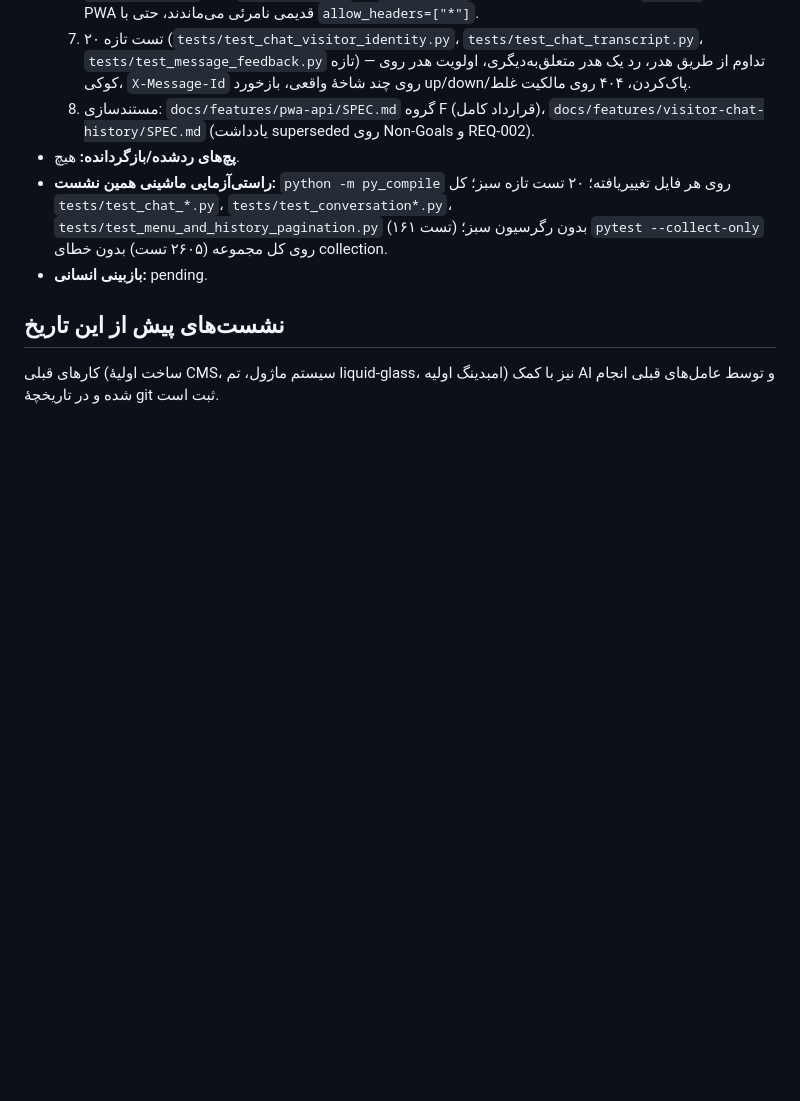
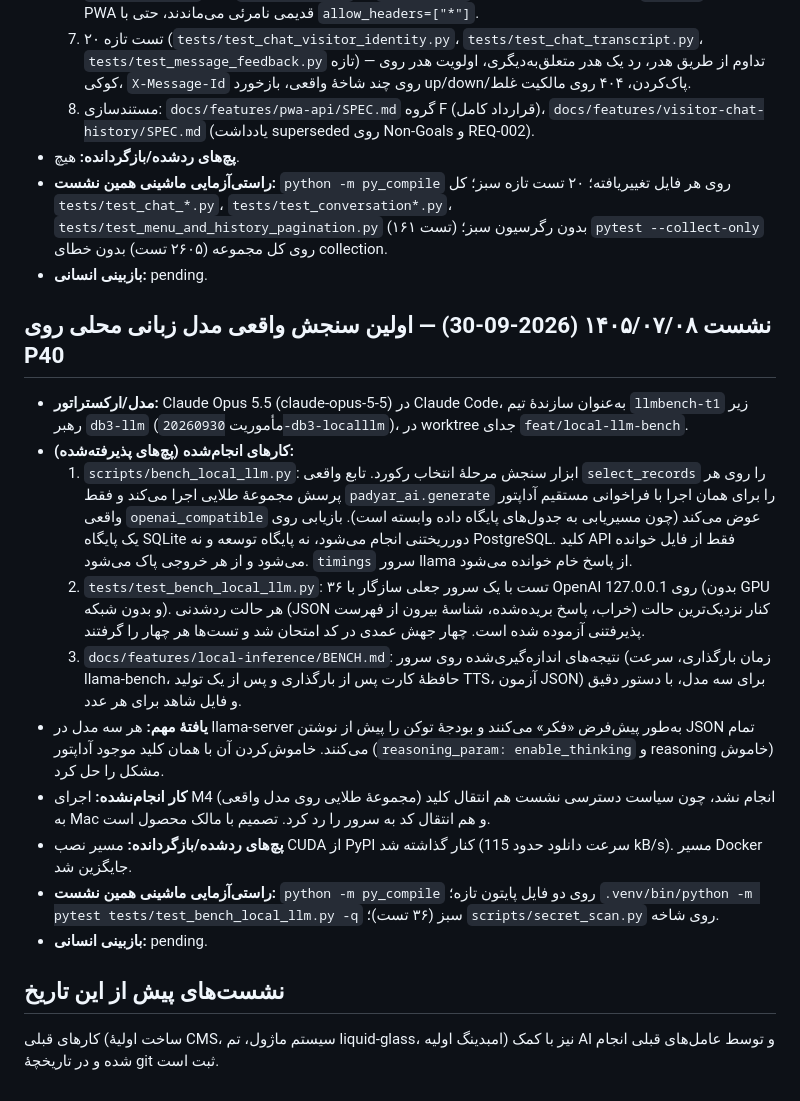
Before and after one commit to Kohandezh/PadyarAIChatBot, a Markdown page: docs/engineering/AI_ASSISTANCE_LOG.md, the part around the change. Drawn GitHub-style; blank space fills up the shorter version.

Commit message:
docs: record the first measured local LLM numbers on the P40
BENCH.md holds what was measured on gpuserver for three models: load time,
llama-bench speed, card memory after load and after a TTS generation, and
the JSON-mode probe. Each number names its command and evidence file. It
also records the working llama.cpp build route and the three build fixes
the installer needs.

All three models think by default under llama-server and fail the JSON
probe that way. They pass with the adapter's existing enable_thinking
switch turned off. The golden-set run (M4) is not run yet: it waits for
an owner decision.

Co-Authored-By: Claude Opus 5 (1M context) <noreply@anthropic.com>

```diff
--- a/docs/engineering/AI_ASSISTANCE_LOG.md
+++ b/docs/engineering/AI_ASSISTANCE_LOG.md
@@ -93,6 +93,41 @@
   (۲۶۰۵ تست) بدون خطای collection.
 - **بازبینی انسانی:** pending.
 
+## نشست ۱۴۰۵/۰۷/۰۸ (2026-09-30) — اولین سنجش واقعی مدل زبانی محلی روی P40
+
+- **مدل/ارکستراتور:** Claude Opus 5.5 (claude-opus-5-5) در Claude Code، به‌عنوان
+  سازندهٔ تیم `llmbench-t1` زیر رهبر `db3-llm` (مأموریت
+  `20260930-db3-localllm`)، در worktree جدای `feat/local-llm-bench`.
+- **کارهای انجام‌شده (پچ‌های پذیرفته‌شده):**
+  1. `scripts/bench_local_llm.py`: ابزار سنجش مرحلهٔ انتخاب رکورد. تابع واقعی
+     `select_records` را روی هر پرسش مجموعهٔ طلایی اجرا می‌کند و فقط
+     `padyar_ai.generate` را برای همان اجرا با فراخوانی مستقیم آداپتور واقعی
+     `openai_compatible` عوض می‌کند (چون مسیریابی به جدول‌های پایگاه داده
+     وابسته است). بازیابی روی یک پایگاه SQLite دورریختنی انجام می‌شود، نه
+     پایگاه توسعه و نه PostgreSQL. کلید API فقط از فایل خوانده می‌شود و از
+     هر خروجی پاک می‌شود. `timings` سرور llama از پاسخ خام خوانده می‌شود.
+  2. `tests/test_bench_local_llm.py`: ۳۶ تست با یک سرور جعلی سازگار با OpenAI
+     روی 127.0.0.1 (بدون GPU و بدون شبکه). هر حالت ردشدنی (JSON خراب، پاسخ
+     بریده‌شده، شناسهٔ بیرون از فهرست) کنار نزدیک‌ترین حالت پذیرفتنی آزموده
+     شده است. چهار جهش عمدی در کد امتحان شد و تست‌ها هر چهار را گرفتند.
+  3. `docs/features/local-inference/BENCH.md`: نتیجه‌های اندازه‌گیری‌شده روی
+     سرور (زمان بارگذاری، سرعت llama-bench، حافظهٔ کارت پس از بارگذاری و پس
+     از یک تولید TTS، آزمون JSON) برای سه مدل، با دستور دقیق و فایل شاهد برای
+     هر عدد.
+- **یافتهٔ مهم:** هر سه مدل در llama-server به‌طور پیش‌فرض «فکر» می‌کنند و
+  بودجهٔ توکن را پیش از نوشتن JSON تمام می‌کنند. خاموش‌کردن آن با همان کلید
+  موجود آداپتور (`reasoning_param: enable_thinking` و reasoning خاموش) مشکل را
+  حل کرد.
+- **کار انجام‌نشده:** اجرای M4 (مجموعهٔ طلایی روی مدل واقعی) انجام نشد، چون
+  سیاست دسترسی نشست هم انتقال کلید به Mac و هم انتقال کد به سرور را رد کرد.
+  تصمیم با مالک محصول است.
+- **پچ‌های ردشده/بازگردانده:** مسیر نصب CUDA از PyPI کنار گذاشته شد (سرعت
+  دانلود حدود 115 kB/s). مسیر Docker جایگزین شد.
+- **راستی‌آزمایی ماشینی همین نشست:** `python -m py_compile` روی دو فایل
+  پایتون تازه؛ `.venv/bin/python -m pytest tests/test_bench_local_llm.py -q`
+  سبز (۳۶ تست)؛ `scripts/secret_scan.py` روی شاخه.
+- **بازبینی انسانی:** pending.
+
 ## نشست‌های پیش از این تاریخ
 کارهای قبلی (ساخت اولیهٔ CMS، سیستم ماژول، تم liquid-glass، امبدینگ اولیه)
 نیز با کمک AI و توسط عامل‌های قبلی انجام شده و در تاریخچهٔ git ثبت است.
```
Also changed, not shown: 1 other file.
